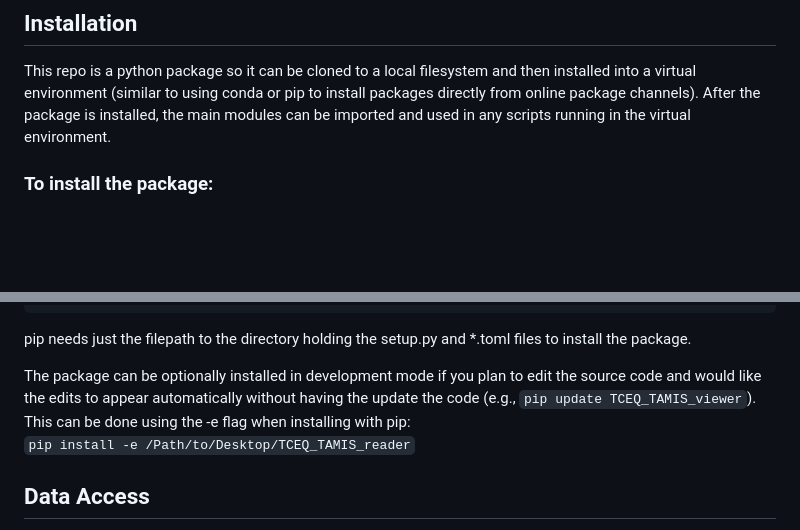
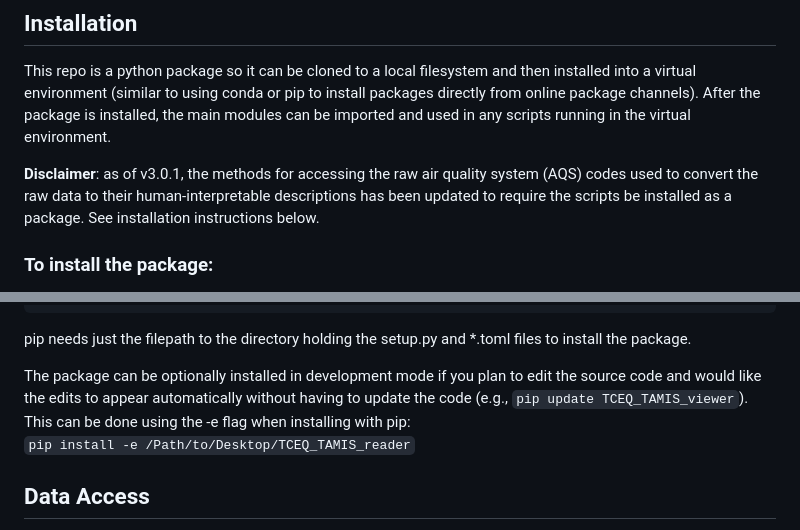
Before and after one commit to Jo-graves/TCEQ_TAMIS_reader, a Markdown page: README.md, 2 parts joined by grey strips. Rendered like a GitHub page; blank space fills up the shorter version.

````diff
--- a/README.md
+++ b/README.md
@@ -47,6 +47,8 @@ This repo is a python package so it can be cloned to a local filesystem and then
 (similar to using conda or pip to install packages directly from online package channels).
 After the package is installed, the main modules can be imported and used in any scripts running in the virtual environment.
 
+**Disclaimer**: as of v3.0.1, the methods for accessing the raw air quality system (AQS) codes used to convert the raw data to their human-interpretable descriptions has been updated to require the scripts be installed as a package. See installation instructions below.
+
 ### To install the package:
 1. Clone the repository into any location on your local filesystem using `git clone clone_path_from_github`
 2. Activate a virtual environment (e.g., `conda activate my_env_name`)
@@ -67,7 +69,7 @@ From the command line:
 ```
 pip needs just the filepath to the directory holding the setup.py and *.toml files to install the package.
 
-The package can be optionally installed in development mode if you plan to edit the source code and would like the edits to appear automatically without having the update the code (e.g., `pip update TCEQ_TAMIS_viewer`). This can be done using the -e flag when installing with pip:  \
+The package can be optionally installed in development mode if you plan to edit the source code and would like the edits to appear automatically without having to update the code (e.g., `pip update TCEQ_TAMIS_viewer`). This can be done using the -e flag when installing with pip:  \
 `pip install -e /Path/to/Desktop/TCEQ_TAMIS_reader`
 
 
````
